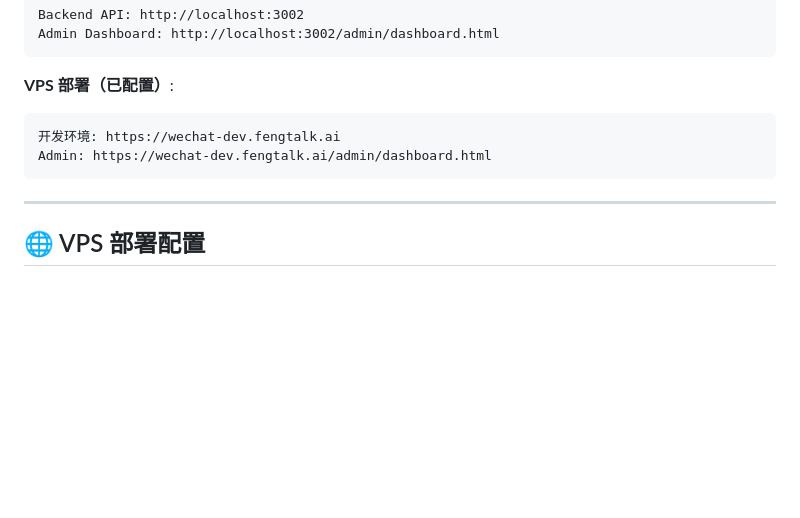
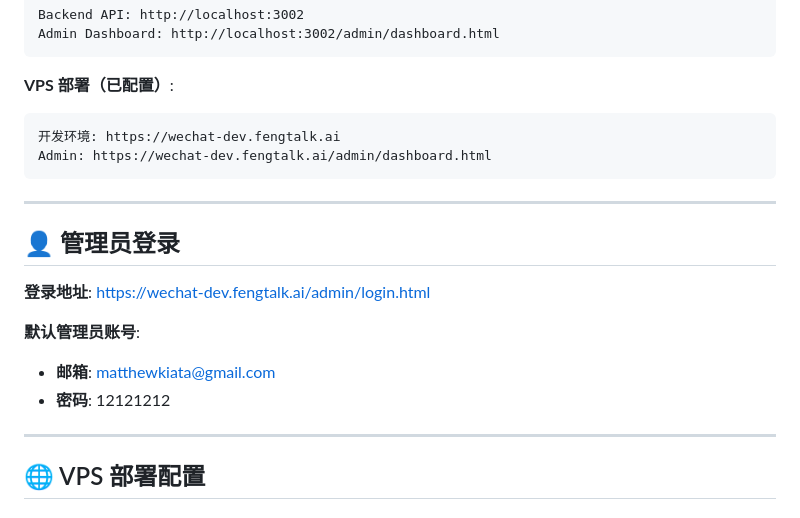
Before and after one commit to matthew6688/wechat-viral, a Markdown page: docs/03-technical/DEVELOPMENT_GUIDE.md, the part around the change. GitHub-like rendering; blank space fills up the shorter version.

Commit message:
docs: Add admin login credentials to development guide

````diff
--- a/docs/03-technical/DEVELOPMENT_GUIDE.md
+++ b/docs/03-technical/DEVELOPMENT_GUIDE.md
@@ -59,6 +59,16 @@ Admin Dashboard: http://localhost:3002/admin/dashboard.html
 开发环境: https://wechat-dev.fengtalk.ai
 Admin: https://wechat-dev.fengtalk.ai/admin/dashboard.html
 ```
+
+---
+
+## 👤 管理员登录
+
+**登录地址**: https://wechat-dev.fengtalk.ai/admin/login.html
+
+**默认管理员账号**:
+- **邮箱**: matthewkiata@gmail.com
+- **密码**: 12121212
 
 ---
 
````
